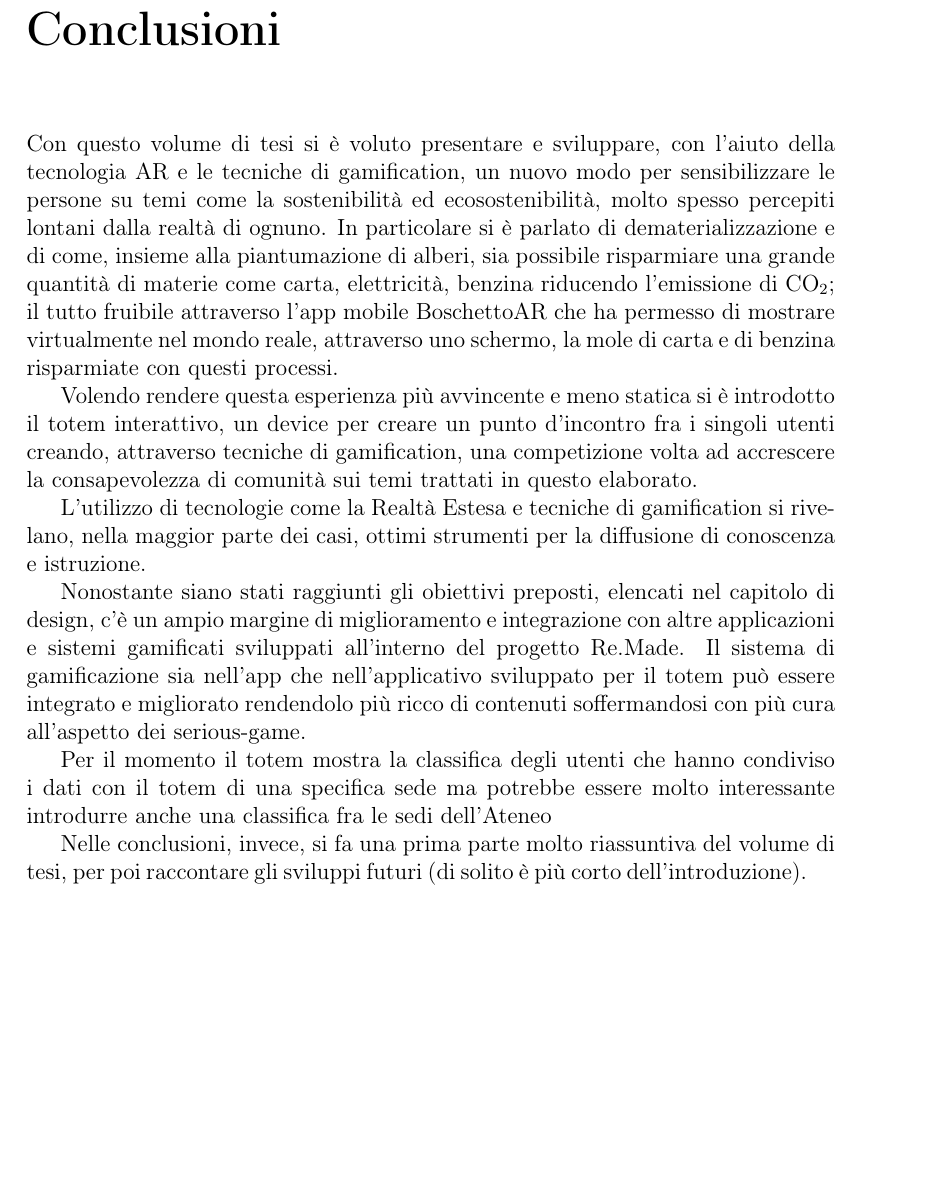
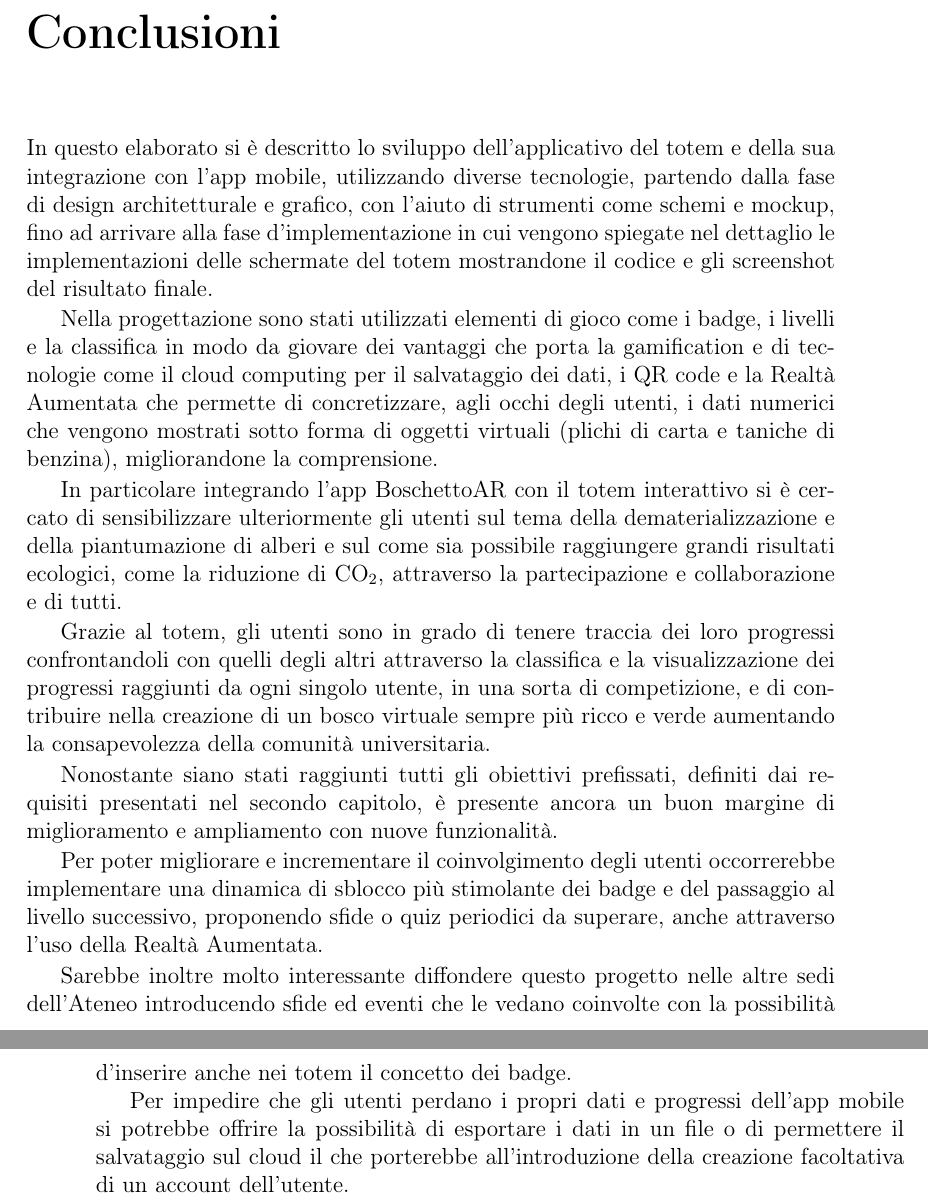
Before and after one commit to TeoV00/bachelor-thesis, a LaTeX book (main.tex, which reads chapters/backmatter/conclusion.tex): part of page 65 of 73 before the commit and two parts of pages 65 and 66 of 73 after it, the two joined at a grey line, cut so that both start at the same text, the shorter picture padded with empty space. Compiled offline with pdfLaTeX.

Commit message:
fix(abstract, conclusion)

```diff
--- a/chapters/backmatter/conclusion.tex
+++ b/chapters/backmatter/conclusion.tex
@@ -1,16 +1,21 @@
 \chapter{Conclusioni}
 %%------------- PARTE RIASSUNTIVA TESI -------------%%
-Con questo volume di tesi si è voluto presentare e sviluppare, con l'aiuto della tecnologia AR e le tecniche di gamification, un nuovo modo per sensibilizzare le persone su temi come la sostenibilità ed ecosostenibilità, molto spesso percepiti lontani dalla realtà di ognuno. In particolare si è parlato di dematerializzazione e di come, insieme alla piantumazione di alberi, sia possibile risparmiare una grande quantità di materie come carta, elettricità, benzina riducendo l'emissione di CO\textsubscript{2}; il tutto fruibile attraverso l'app mobile BoschettoAR che ha permesso di mostrare virtualmente nel mondo reale, attraverso uno schermo, la mole di carta e di benzina risparmiate con questi processi.
 
-Volendo rendere questa esperienza più avvincente e meno statica si è introdotto il totem interattivo, un device per creare un punto d'incontro fra i singoli utenti creando, attraverso tecniche di gamification, una competizione volta ad accrescere la consapevolezza di comunità sui temi trattati in questo elaborato.
+In questo elaborato si è descritto lo sviluppo dell'applicativo del totem e della sua integrazione con l'app mobile, utilizzando diverse tecnologie, partendo dalla fase di design architetturale e grafico, con l'aiuto di strumenti come schemi e mockup, fino ad arrivare alla fase d'implementazione in cui vengono spiegate nel dettaglio le implementazioni delle schermate del totem mostrandone il codice e gli screenshot del risultato finale.
 
-L'utilizzo di tecnologie come la Realtà Estesa e tecniche di gamification si rivelano, nella maggior parte dei casi, ottimi strumenti per la diffusione di conoscenza e istruzione.
+Nella progettazione sono stati utilizzati elementi di gioco come i badge, i livelli e la classifica in modo da giovare dei vantaggi che porta la gamification e di tecnologie come il cloud computing per il salvataggio dei dati, i QR code e la Realtà Aumentata che permette di concretizzare, agli occhi degli utenti, i dati numerici che vengono mostrati sotto forma di oggetti virtuali (plichi di carta e taniche di benzina), migliorandone la comprensione.
+
+In particolare integrando l'app BoschettoAR con il totem interattivo si è cercato di sensibilizzare ulteriormente gli utenti sul tema della dematerializzazione e della piantumazione di alberi e sul come sia possibile raggiungere grandi risultati ecologici, come la riduzione di CO\textsubscript{2}, attraverso la partecipazione e collaborazione e di tutti.
+
+Grazie al totem, gli utenti sono in grado di tenere traccia dei loro progressi confrontandoli con quelli degli altri attraverso la classifica e la visualizzazione dei progressi raggiunti da ogni singolo utente, in una sorta di competizione, e di contribuire nella creazione di un bosco virtuale sempre più ricco e verde aumentando la consapevolezza della comunità universitaria.
 
 %%------------- SVILUPPI FUTURI -------------%%
+Nonostante siano stati raggiunti tutti gli obiettivi prefissati, definiti dai requisiti presentati nel secondo capitolo, è presente ancora un buon margine di miglioramento e ampliamento con nuove funzionalità.
 
-Nonostante siano stati raggiunti gli obiettivi preposti, elencati nel capitolo di design, c'è un ampio margine di miglioramento e integrazione con altre applicazioni e sistemi gamificati sviluppati all'interno del progetto Re.Made.
-Il sistema di gamificazione sia nell'app che nell'applicativo sviluppato per il totem può essere integrato e migliorato rendendolo più ricco di contenuti soffermandosi con più cura all'aspetto dei serious-game.
+Per poter migliorare e incrementare il coinvolgimento degli utenti occorrerebbe implementare una dinamica di sblocco più stimolante dei badge e del passaggio al livello successivo, proponendo sfide o quiz periodici da superare, anche attraverso l'uso della Realtà Aumentata.
 
-Per il momento il totem mostra la classifica degli utenti che hanno condiviso i dati con il totem di una specifica sede ma potrebbe essere molto interessante introdurre anche una classifica fra le sedi dell'Ateneo
+Sarebbe inoltre molto interessante diffondere questo progetto nelle altre sedi dell'Ateneo introducendo sfide ed eventi che le vedano coinvolte con la possibilità d'inserire anche nei totem il concetto dei badge.
 
-Nelle conclusioni, invece, si fa una prima parte molto riassuntiva del volume di tesi, per poi raccontare gli sviluppi futuri (di solito è più corto dell’introduzione).
+Per impedire che gli utenti perdano i propri dati e progressi dell'app mobile si potrebbe offrire la possibilità di esportare i dati in un file o di permettere il salvataggio sul cloud il che porterebbe all'introduzione della creazione facoltativa di un account dell'utente.
+
+% Nelle conclusioni, invece, si fa una prima parte molto riassuntiva del volume di tesi, per poi raccontare gli sviluppi futuri (di solito è più corto dell’introduzione).
```
Also changed, not shown: chapters/backmatter/ringraziamenti.tex (+1 -1 lines), chapters/frontmatter/abstract.tex (+9 -10 lines).
